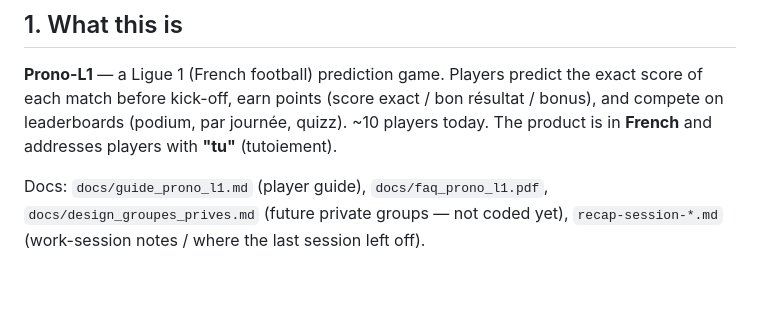
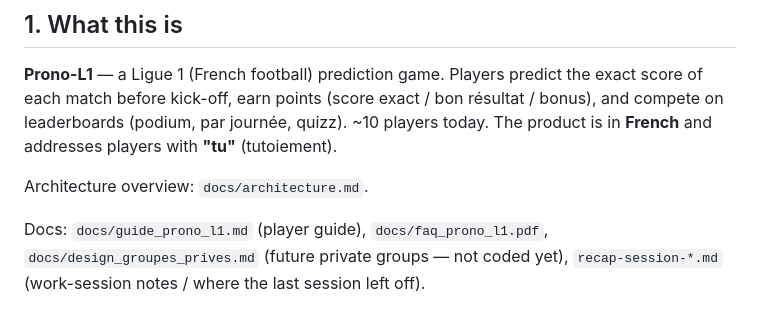
Before and after one commit to ailidmx/pronoL1, a Markdown page: AGENTS.md, the part around the change. Rendered like a GitHub page; blank space fills up the shorter version.

Commit message:
docs(agents): link canonical architecture overview

```diff
--- a/AGENTS.md
+++ b/AGENTS.md
@@ -11,6 +11,8 @@ exact score of each match before kick-off, earn points (score exact / bon
 résultat / bonus), and compete on leaderboards (podium, par journée, quizz).
 ~10 players today. The product is in **French** and addresses players with
 **"tu"** (tutoiement).
+
+Architecture overview: `docs/architecture.md`.
 
 Docs: `docs/guide_prono_l1.md` (player guide), `docs/faq_prono_l1.pdf`,
 `docs/design_groupes_prives.md` (future private groups — not coded yet),
```
